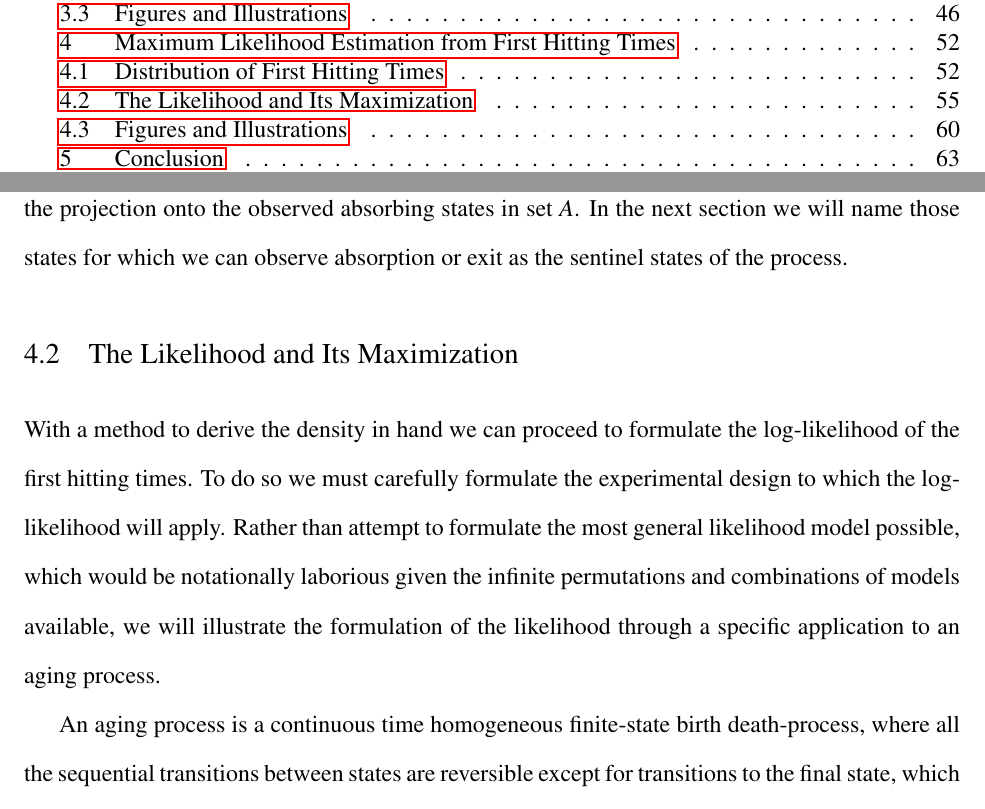
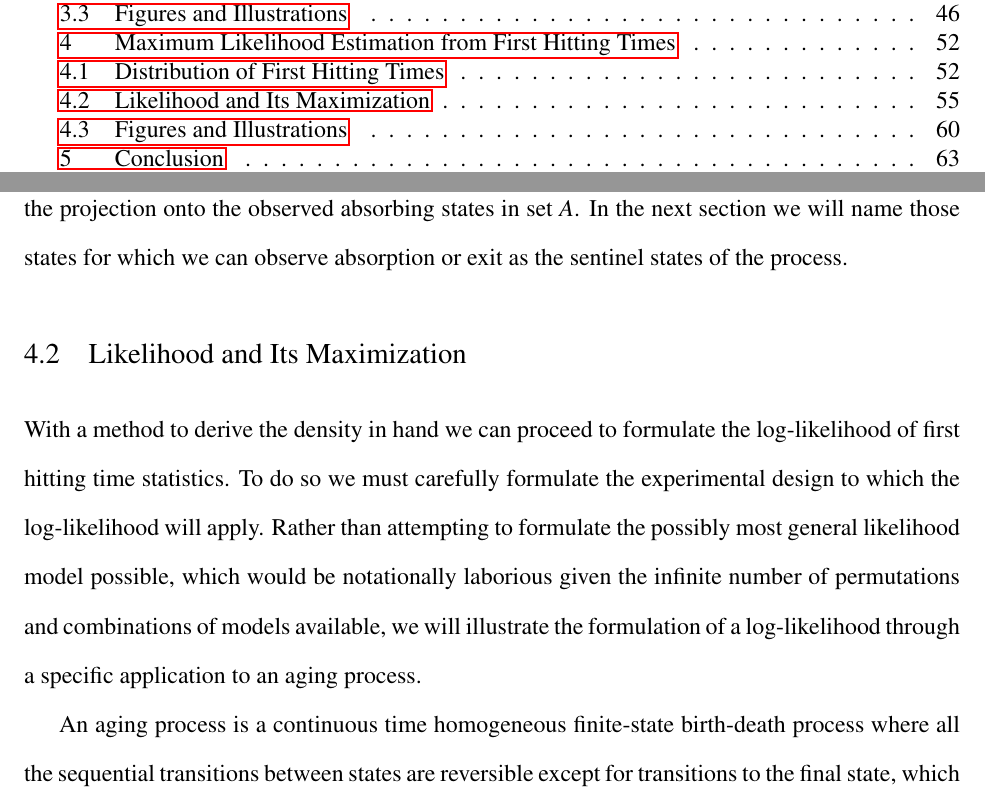
Before and after one commit to aaronsheldon/markov-lie-frechet, a LaTeX thesis (project-main.tex, which reads project-chapter-4.tex): two parts of pages 4 and 65 of 80, joined at a grey line, cut so that both start at the same text. The pictures show the PDF file project-main.pdf that the author committed with the source.

Commit message:
jingjing wu: log-likelihood introduction punctuation

```diff
--- a/project-chapter-4.tex
+++ b/project-chapter-4.tex
@@ -104,15 +104,15 @@ a single dimensional subspace is replaced with a projection $I - P_A = P_{i_1} +
 onto a multidimensional subspace, where $P_A$ is the projection onto the observed absorbing
 states in set $A$. In the next section we will name those states for which we can observe
 absorption or exit as the sentinel states of the process.
-\section{The Likelihood and Its Maximization}
+\section{Likelihood and Its Maximization}
 With a method to derive the density in hand we can proceed to formulate the log-likelihood
-of the first hitting times. To do so we must carefully formulate the experimental design to
-which the log-likelihood will apply. Rather than attempt to formulate the most general
-likelihood model possible, which would be notationally laborious given the infinite
-permutations and combinations of models available, we will illustrate the formulation of
-the likelihood through a specific application to an aging process.
+of first hitting time statistics. To do so we must carefully formulate the experimental
+design to which the log-likelihood will apply. Rather than attempting to formulate the
+possibly most general likelihood model possible, which would be notationally laborious given
+the infinite number of permutations and combinations of models available, we will illustrate
+the formulation of a log-likelihood through a specific application to an aging process.
 
-An aging process is a continuous time homogeneous finite-state birth death-process, where
+An aging process is a continuous time homogeneous finite-state birth-death process where
 all the sequential transitions between states are reversible except for transitions to the
 final state, which is an absorbing state representing death. In the context first hitting
 time statistics, a finite subset of the states act as sentinel states, where the first
```
Also changed, not shown: project-main.pdf.
